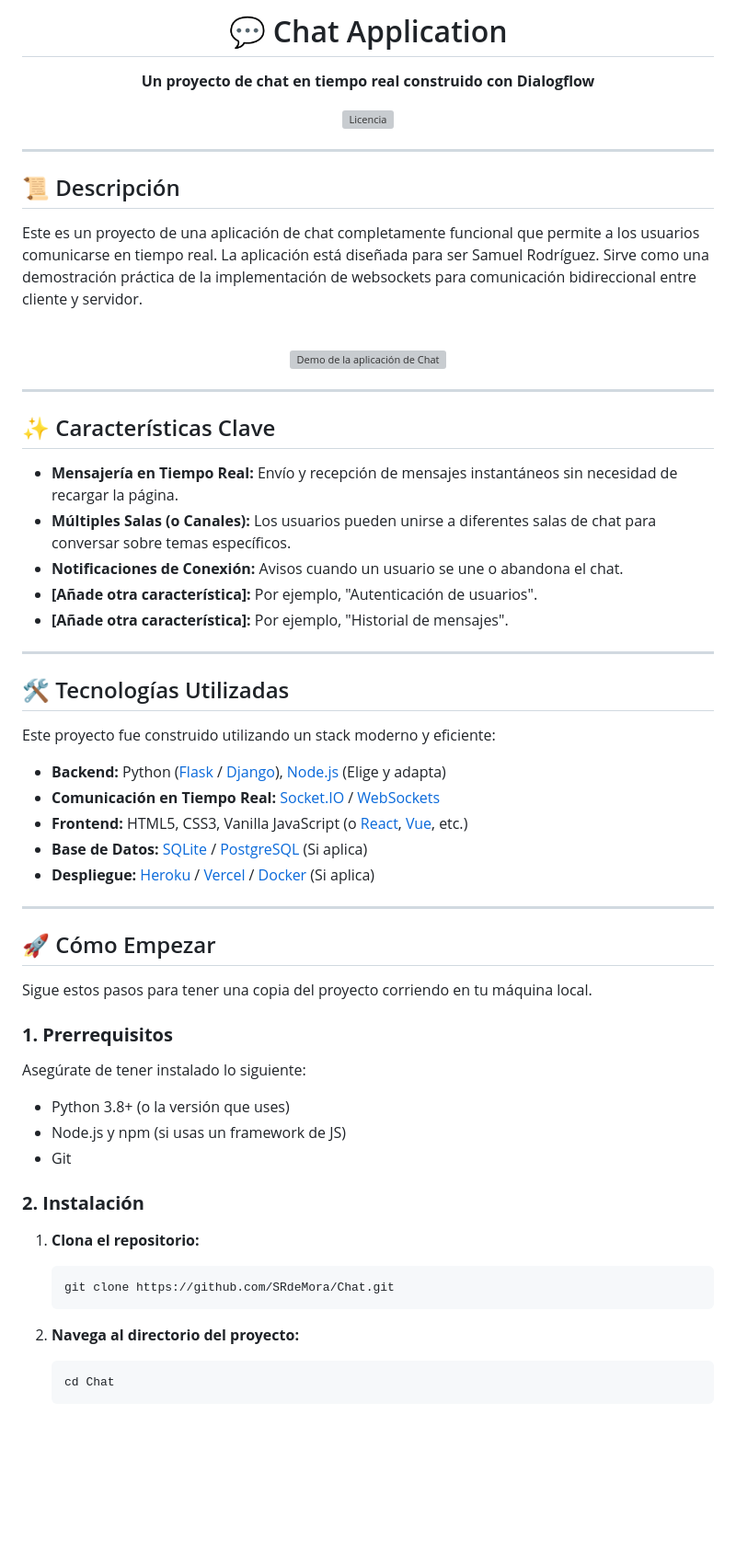
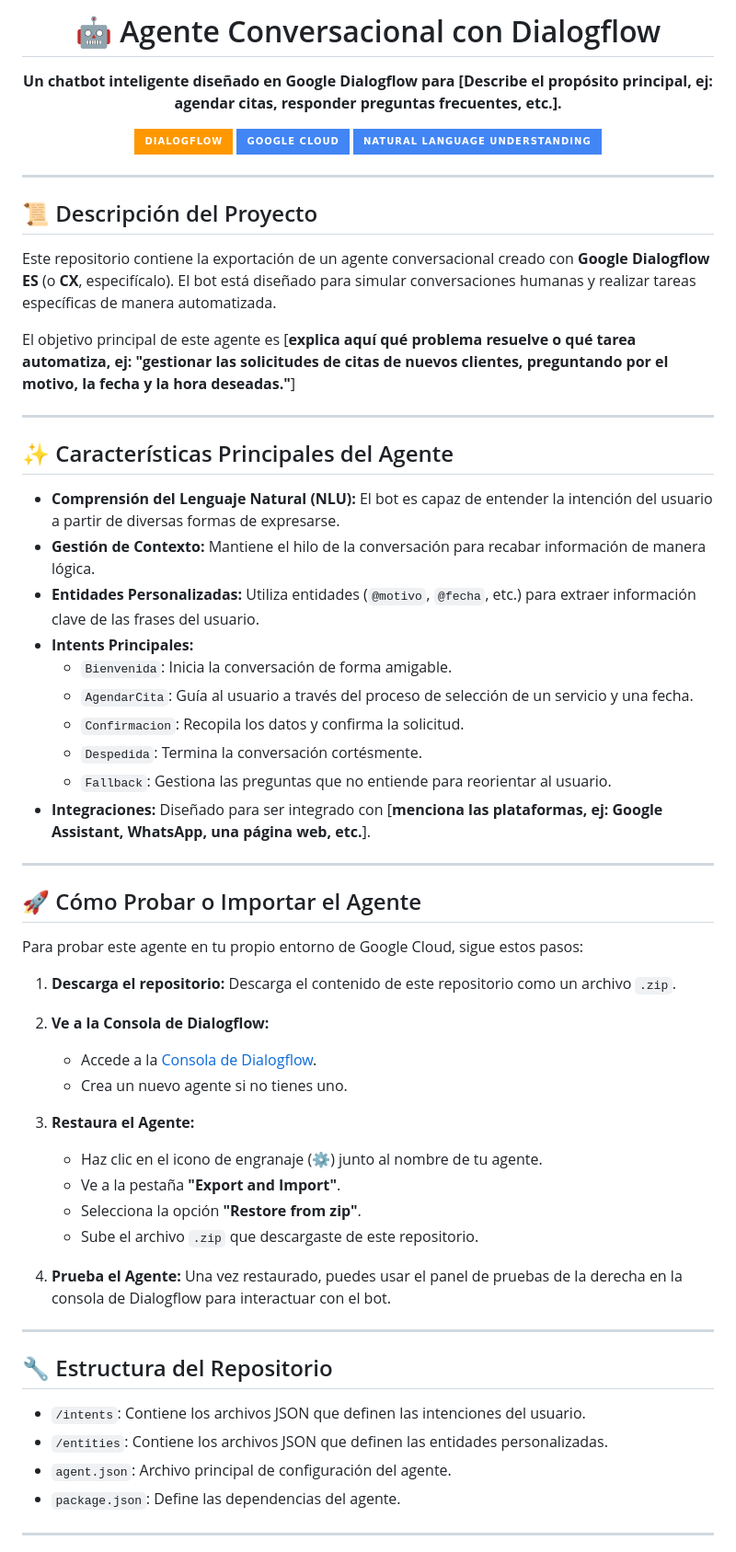
Before and after one commit to SRdeMora/Chat, a Markdown page: README.md, the part around one of its changes. Shown at 92% size. Drawn GitHub-style; badges without logos; blank space fills up the shorter version; grey boxes are pictures that could not be loaded.

````diff
--- a/README.md
+++ b/README.md
@@ -1,74 +1,71 @@
 <div align="center">
   <h1 align="center">
-    💬 Chat Application
+    🤖 Agente Conversacional con Dialogflow
   </h1>
   <p align="center">
-    <strong>Un proyecto de chat en tiempo real construido con Dialogflow</strong>
+    <strong>Un chatbot inteligente diseñado en Google Dialogflow para [Describe el propósito principal, ej: agendar citas, responder preguntas frecuentes, etc.].</strong>
   </p>
 </div>
 
 <p align="center">
-  <!-- Reemplaza estos badges con los que correspondan a tu proyecto -->
-  <img src="https://img.shields.io/github/license/SRdeMora/Chat?style=for-the-badge" alt="Licencia">
+  <img src="https://img.shields.io/badge/Dialogflow-FF9800?style=for-the-badge&logo=dialogflow&logoColor=white" alt="Dialogflow">
+  <img src="https://img.shields.io/badge/Google_Cloud-4285F4?style=for-the-badge&logo=google-cloud&logoColor=white" alt="Google Cloud">
+  <img src="https://img.shields.io/badge/Natural_Language_Understanding-4285F4?style=for-the-badge" alt="NLU">
 </p>
 
 ---
 
-## 📜 Descripción
+## 📜 Descripción del Proyecto
 
-Este es un proyecto de una aplicación de chat completamente funcional que permite a los usuarios comunicarse en tiempo real. La aplicación está diseñada para ser Samuel Rodríguez. Sirve como una demostración práctica de la implementación de websockets para comunicación bidireccional entre cliente y servidor.
+Este repositorio contiene la exportación de un agente conversacional creado con **Google Dialogflow ES** (o **CX**, especifícalo). El bot está diseñado para simular conversaciones humanas y realizar tareas específicas de manera automatizada.
 
-<br>
-
-<div align="center">
-  <!-- IMPORTANTE: Crea un GIF o una captura de pantalla de tu app y reemplaza la URL -->
-  <img src="URL_DE_TU_GIF_O_SCREENSHOT.gif" alt="Demo de la aplicación de Chat" width="700"/>
-</div>
+El objetivo principal de este agente es [**explica aquí qué problema resuelve o qué tarea automatiza, ej: "gestionar las solicitudes de citas de nuevos clientes, preguntando por el motivo, la fecha y la hora deseadas."**]
 
 ---
 
-## ✨ Características Clave
+## ✨ Características Principales del Agente
 
--   **Mensajería en Tiempo Real:** Envío y recepción de mensajes instantáneos sin necesidad de recargar la página.
--   **Múltiples Salas (o Canales):** Los usuarios pueden unirse a diferentes salas de chat para conversar sobre temas específicos.
--   **Notificaciones de Conexión:** Avisos cuando un usuario se une o abandona el chat.
--   **[Añade otra característica]:** Por ejemplo, "Autenticación de usuarios".
--   **[Añade otra característica]:** Por ejemplo, "Historial de mensajes".
+-   **Comprensión del Lenguaje Natural (NLU):** El bot es capaz de entender la intención del usuario a partir de diversas formas de expresarse.
+-   **Gestión de Contexto:** Mantiene el hilo de la conversación para recabar información de manera lógica.
+-   **Entidades Personalizadas:** Utiliza entidades (`@motivo`, `@fecha`, etc.) para extraer información clave de las frases del usuario.
+-   **Intents Principales:**
+    *   `Bienvenida`: Inicia la conversación de forma amigable.
+    *   `AgendarCita`: Guía al usuario a través del proceso de selección de un servicio y una fecha.
+    *   `Confirmacion`: Recopila los datos y confirma la solicitud.
+    *   `Despedida`: Termina la conversación cortésmente.
+    *   `Fallback`: Gestiona las preguntas que no entiende para reorientar al usuario.
+-   **Integraciones:** Diseñado para ser integrado con [**menciona las plataformas, ej: Google Assistant, WhatsApp, una página web, etc.**].
 
 ---
 
-## 🛠️ Tecnologías Utilizadas
+## 🚀 Cómo Probar o Importar el Agente
 
-Este proyecto fue construido utilizando un stack moderno y eficiente:
+Para probar este agente en tu propio entorno de Google Cloud, sigue estos pasos:
 
--   **Backend:** Python ([Flask](https://flask.palletsprojects.com/) / [Django](https://www.djangoproject.com/)), [Node.js](https://nodejs.org/) (Elige y adapta)
--   **Comunicación en Tiempo Real:** [Socket.IO](https://socket.io/) / [WebSockets](https://developer.mozilla.org/es/docs/Web/API/WebSockets_API)
--   **Frontend:** HTML5, CSS3, Vanilla JavaScript (o [React](https://reactjs.org/), [Vue](https://vuejs.org/), etc.)
--   **Base de Datos:** [SQLite](https://www.sqlite.org/index.html) / [PostgreSQL](https://www.postgresql.org/) (Si aplica)
--   **Despliegue:** [Heroku](https://www.heroku.com/) / [Vercel](https://vercel.com/) / [Docker](https://www.docker.com/) (Si aplica)
+1.  **Descarga el repositorio:**
+    Descarga el contenido de este repositorio como un archivo `.zip`.
+
+2.  **Ve a la Consola de Dialogflow:**
+    *   Accede a la [Consola de Dialogflow](https://dialogflow.cloud.google.com/).
+    *   Crea un nuevo agente si no tienes uno.
+
+3.  **Restaura el Agente:**
+    *   Haz clic en el icono de engranaje (⚙️) junto al nombre de tu agente.
+    *   Ve a la pestaña **"Export and Import"**.
+    *   Selecciona la opción **"Restore from zip"**.
+    *   Sube el archivo `.zip` que descargaste de este repositorio.
+
+4.  **Prueba el Agente:**
+    Una vez restaurado, puedes usar el panel de pruebas de la derecha en la consola de Dialogflow para interactuar con el bot.
 
 ---
 
-## 🚀 Cómo Empezar
+## 🔧 Estructura del Repositorio
 
-Sigue estos pasos para tener una copia del proyecto corriendo en tu máquina local.
+-   `/intents`: Contiene los archivos JSON que definen las intenciones del usuario.
+-   `/entities`: Contiene los archivos JSON que definen las entidades personalizadas.
+-   `agent.json`: Archivo principal de configuración del agente.
+-   `package.json`: Define las dependencias del agente.
 
-### **1. Prerrequisitos**
+---
 
-Asegúrate de tener instalado lo siguiente:
--   Python 3.8+ (o la versión que uses)
--   Node.js y npm (si usas un framework de JS)
--   Git
-
-### **2. Instalación**
-
-1.  **Clona el repositorio:**
-    ```sh
-    git clone https://github.com/SRdeMora/Chat.git
-    ```
-
-2.  **Navega al directorio del proyecto:**
-    ```sh
-    cd Chat
-    ```
-
````
Also changed, not shown: other parts of README.md (+1 -28 lines).
